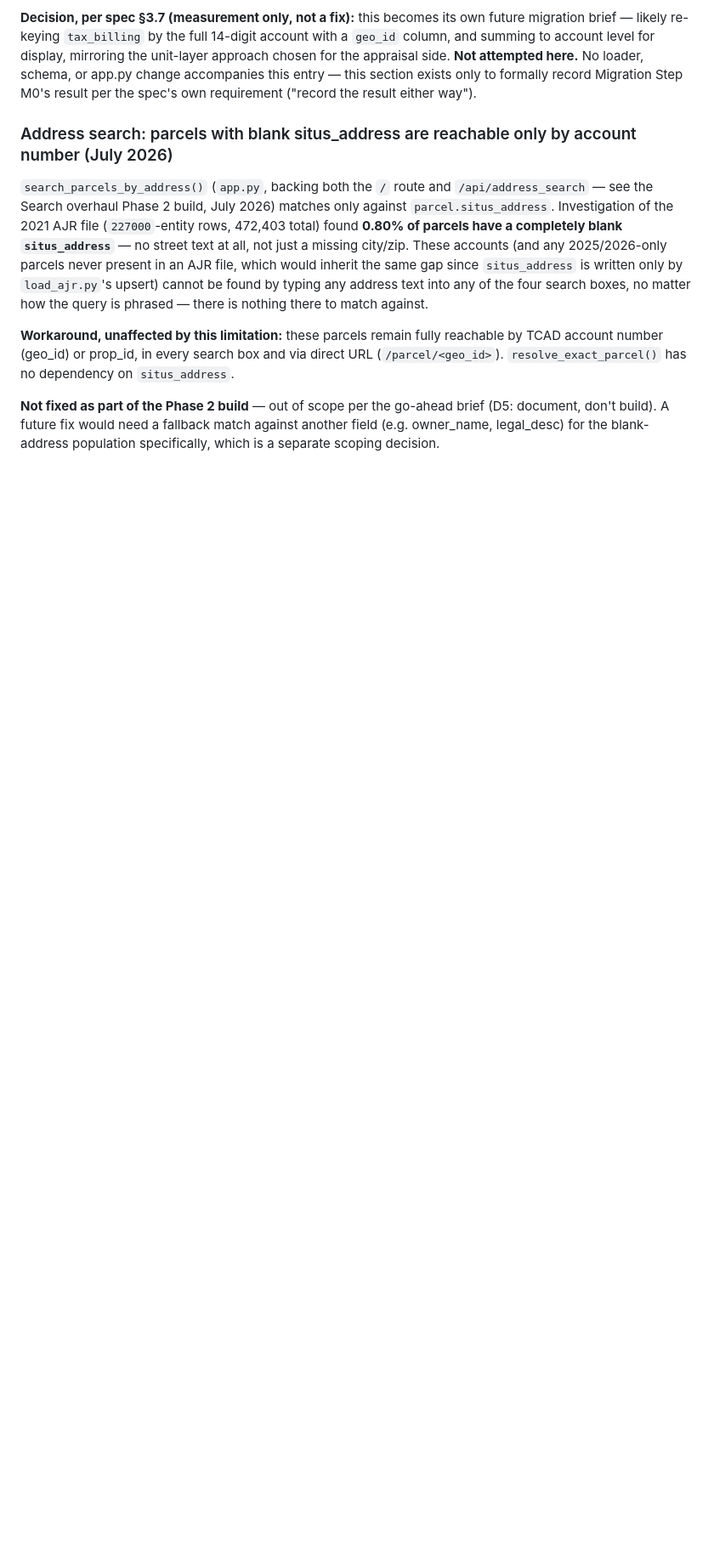
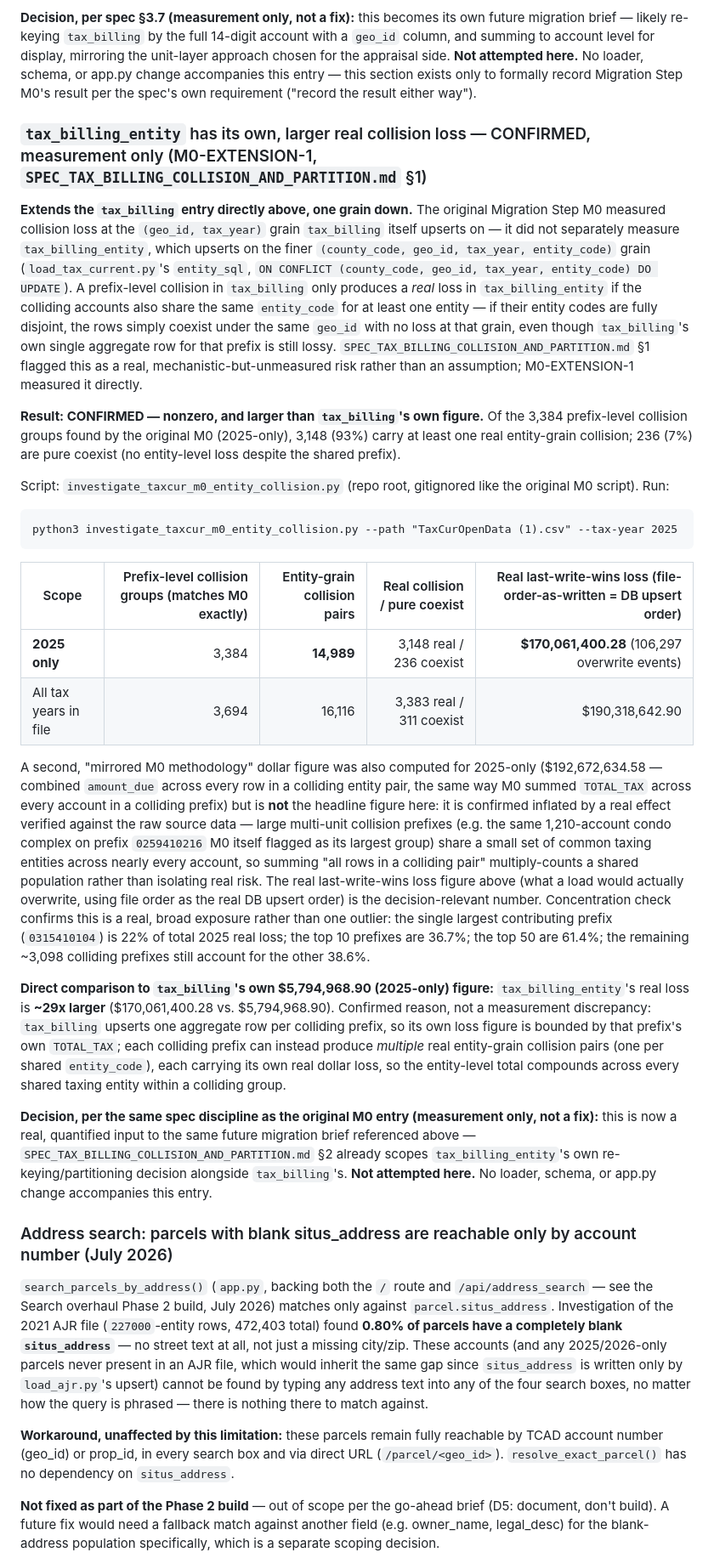
Before and after one commit to aicodingg/parcelytics, a Markdown page: KNOWN_LIMITATIONS.md, the part around the change. Shown at 85% size. Drawn GitHub-style; blank space fills up the shorter version.

Commit message:
M0-EXTENSION-2: record the real tax_billing_entity collision findings
Real, significant finding recorded into standing documentation,
matching the same rigor as the original M0 entry. tax_billing_entity's
own real collision loss, measured directly (M0-EXTENSION-1) rather
than assumed to mirror tax_billing's: 14,989 real entity-grain
collision pairs (2025-only; 3,148 of tax_billing's own 3,384 prefix-
level groups carry at least one real entity-level collision, 236 are
pure coexist with no loss at this grain). Real, decision-relevant
last-write-wins loss: $170,061,400.28 (106,297 overwrite events) --
roughly 29x tax_billing's own already-known $5,794,968.90 figure,
confirmed driven by shared taxing entities compounding across large
multi-unit collision groups (verified via concentration analysis
against the raw source data, not assumed), not a measurement
discrepancy.

KNOWN_LIMITATIONS.md: new entry directly after the original tax_billing
M0 entry, same format/rigor -- full results table, script + run
command, the two-figure dollar-exposure methodology kept deliberately
separate (a mirrored-M0 figure confirmed inflated vs. the real,
decision-relevant last-write-wins figure), and the concentration data
proving this is a real, broad exposure rather than one outlier.

SPEC_TAX_BILLING_COLLISION_AND_PARTITION.md \u00a71: 'not yet done'
recommendation updated to 'now DONE,' with headline figures restated
inline and a direct cross-reference to the new KNOWN_LIMITATIONS.md
entry, so whoever picks up \u00a72's actual re-key/partitioning design
work has these real numbers without re-deriving them.

Documentation only -- no schema, code, or design decision made.

````diff
--- a/KNOWN_LIMITATIONS.md
+++ b/KNOWN_LIMITATIONS.md
@@ -227,6 +227,73 @@ display, mirroring the unit-layer approach chosen for the appraisal side.
 this entry — this section exists only to formally record Migration Step
 M0's result per the spec's own requirement ("record the result either
 way").
+
+### `tax_billing_entity` has its own, larger real collision loss — CONFIRMED, measurement only (M0-EXTENSION-1, `SPEC_TAX_BILLING_COLLISION_AND_PARTITION.md` §1)
+
+**Extends the `tax_billing` entry directly above, one grain down.** The
+original Migration Step M0 measured collision loss at the `(geo_id, tax_year)`
+grain `tax_billing` itself upserts on — it did not separately measure
+`tax_billing_entity`, which upserts on the finer
+`(county_code, geo_id, tax_year, entity_code)` grain
+(`load_tax_current.py`'s `entity_sql`, `ON CONFLICT (county_code, geo_id,
+tax_year, entity_code) DO UPDATE`). A prefix-level collision in `tax_billing`
+only produces a *real* loss in `tax_billing_entity` if the colliding accounts
+also share the same `entity_code` for at least one entity — if their entity
+codes are fully disjoint, the rows simply coexist under the same `geo_id`
+with no loss at that grain, even though `tax_billing`'s own single aggregate
+row for that prefix is still lossy. `SPEC_TAX_BILLING_COLLISION_AND_PARTITION.md`
+§1 flagged this as a real, mechanistic-but-unmeasured risk rather than an
+assumption; M0-EXTENSION-1 measured it directly.
+
+**Result: CONFIRMED — nonzero, and larger than `tax_billing`'s own figure.**
+Of the 3,384 prefix-level collision groups found by the original M0
+(2025-only), 3,148 (93%) carry at least one real entity-grain collision;
+236 (7%) are pure coexist (no entity-level loss despite the shared prefix).
+
+Script: `investigate_taxcur_m0_entity_collision.py` (repo root, gitignored
+like the original M0 script). Run:
+```
+python3 investigate_taxcur_m0_entity_collision.py --path "TaxCurOpenData (1).csv" --tax-year 2025
+```
+
+| Scope | Prefix-level collision groups (matches M0 exactly) | Entity-grain collision pairs | Real collision / pure coexist | Real last-write-wins loss (file-order-as-written = DB upsert order) |
+|---|---:|---:|---:|---:|
+| **2025 only** | 3,384 | **14,989** | 3,148 real / 236 coexist | **$170,061,400.28** (106,297 overwrite events) |
+| All tax years in file | 3,694 | 16,116 | 3,383 real / 311 coexist | $190,318,642.90 |
+
+A second, "mirrored M0 methodology" dollar figure was also computed for
+2025-only ($192,672,634.58 — combined `amount_due` across every row in a
+colliding entity pair, the same way M0 summed `TOTAL_TAX` across every
+account in a colliding prefix) but is **not** the headline figure here: it is
+confirmed inflated by a real effect verified against the raw source data —
+large multi-unit collision prefixes (e.g. the same 1,210-account condo
+complex on prefix `0259410216` M0 itself flagged as its largest group) share
+a small set of common taxing entities across nearly every account, so summing
+"all rows in a colliding pair" multiply-counts a shared population rather
+than isolating real risk. The real last-write-wins loss figure above (what a
+load would actually overwrite, using file order as the real DB upsert order)
+is the decision-relevant number. Concentration check confirms this is a real,
+broad exposure rather than one outlier: the single largest contributing
+prefix (`0315410104`) is 22% of total 2025 real loss; the top 10 prefixes are
+36.7%; the top 50 are 61.4%; the remaining ~3,098 colliding prefixes still
+account for the other 38.6%.
+
+**Direct comparison to `tax_billing`'s own $5,794,968.90 (2025-only)
+figure:** `tax_billing_entity`'s real loss is **~29x larger**
+($170,061,400.28 vs. $5,794,968.90). Confirmed reason, not a measurement
+discrepancy: `tax_billing` upserts one aggregate row per colliding prefix, so
+its own loss figure is bounded by that prefix's own `TOTAL_TAX`; each
+colliding prefix can instead produce *multiple* real entity-grain collision
+pairs (one per shared `entity_code`), each carrying its own real dollar loss,
+so the entity-level total compounds across every shared taxing entity within
+a colliding group.
+
+**Decision, per the same spec discipline as the original M0 entry
+(measurement only, not a fix):** this is now a real, quantified input to the
+same future migration brief referenced above — `SPEC_TAX_BILLING_COLLISION_AND_PARTITION.md`
+§2 already scopes `tax_billing_entity`'s own re-keying/partitioning decision
+alongside `tax_billing`'s. **Not attempted here.** No loader, schema, or
+app.py change accompanies this entry.
 
 ### Address search: parcels with blank situs_address are reachable only by account number (July 2026)
 
````
Also changed, not shown: SPEC_TAX_BILLING_COLLISION_AND_PARTITION.md (+22 -9 lines).
